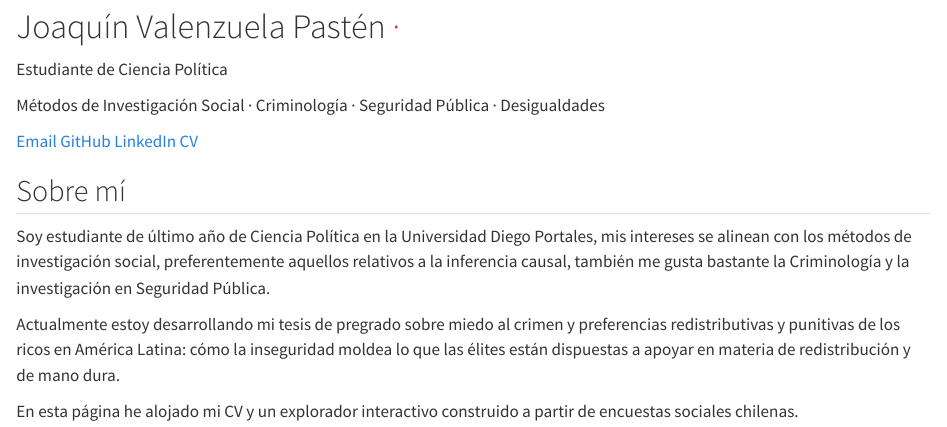
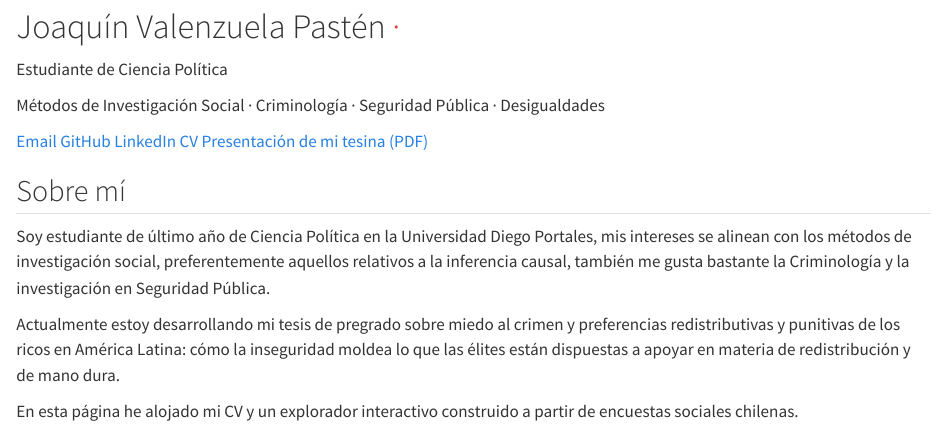
Before and after one commit to joaquinvapasten/joaquinvapasten.github.io, a Quarto document (index.qmd): the page in a window 1100 px wide, from 730 px down. Rendered offline with R 4.5, knitr and Pandoc in place of Quarto, with nearby package versions.

Commit message:
Añadir acceso a presentación PDF de tesina en portada

```diff
--- a/index.qmd
+++ b/index.qmd
@@ -17,6 +17,7 @@ page-layout: full
 [GitHub](https://github.com/joaquinvapasten){.pill}
 [LinkedIn](https://www.linkedin.com/in/joaqu%C3%ADn-valenzuela-past%C3%A9n-66ba12273/){.pill}
 [CV](cv.qmd){.pill}
+[Presentación de mi tesina (PDF)](presentacion.pdf){.pill}
 :::
 :::
 :::
```
